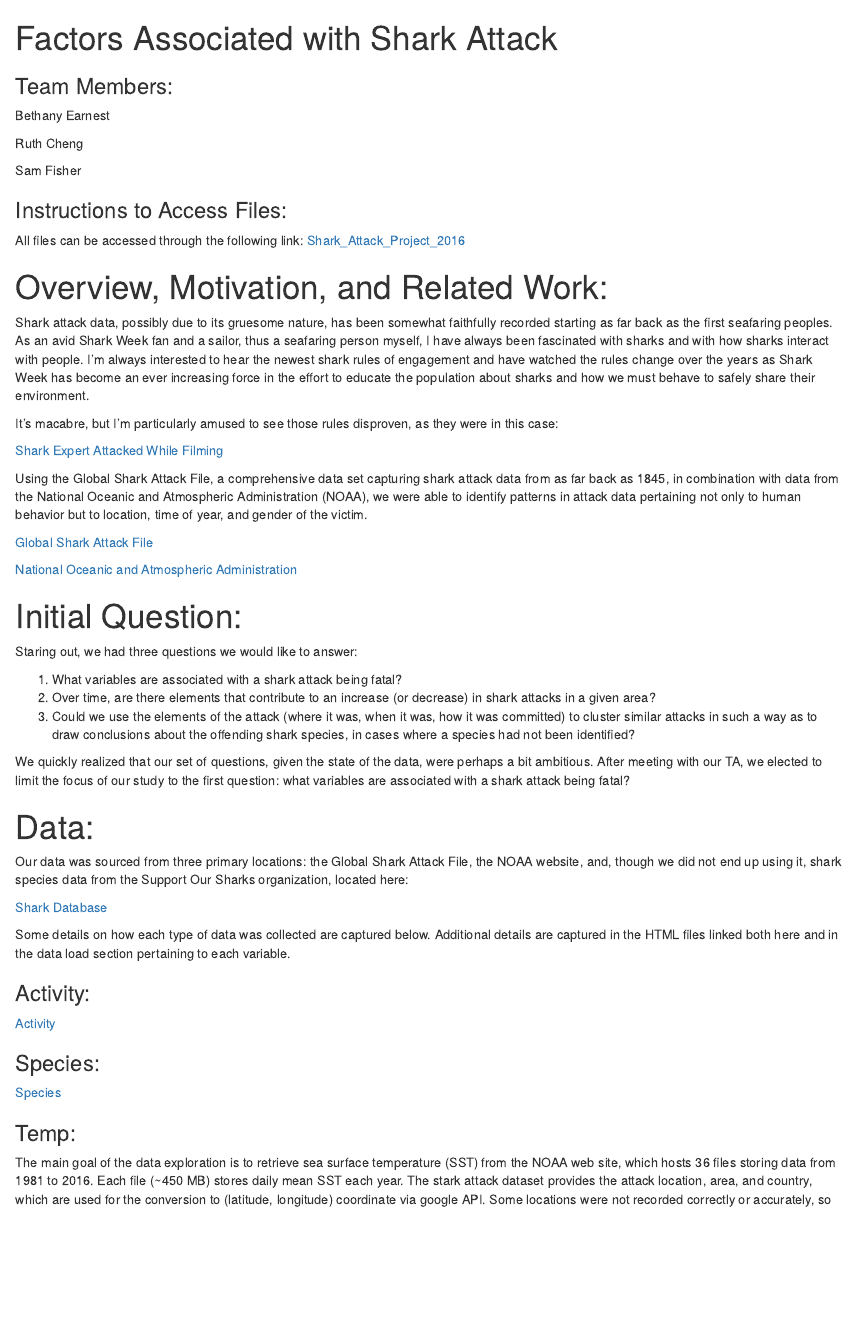
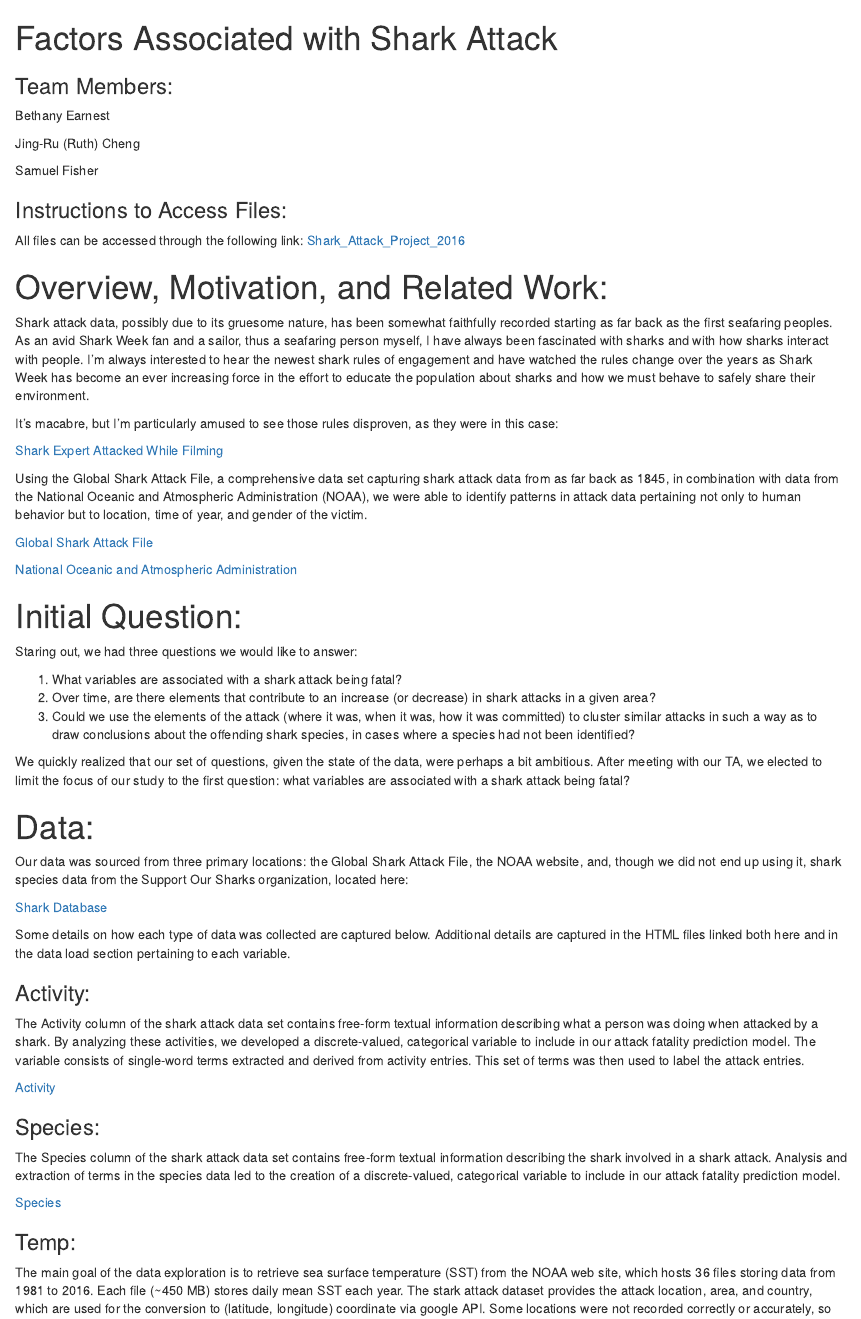
Before and after one commit to bethany-earnest/Shark_Attack_Project_2016, an R Markdown document (Submission_File_5-4-2016.Rmd): the page in a window 1100 px wide, from its top. The pictures show the output file Submission_File_5-4-2016.html that the author committed with the source, opened offline.

Commit message:
Added files via upload

```diff
--- a/Submission_File_5-4-2016.Rmd
+++ b/Submission_File_5-4-2016.Rmd
@@ -17,9 +17,9 @@ suppressPackageStartupMessages(library(hydroGOF))
 
 Bethany Earnest
 
-Ruth Cheng
+Jing-Ru (Ruth) Cheng
 
-Sam Fisher
+Samuel Fisher
 
 ###Instructions to Access Files:
 All files can be accessed through the following link: [Shark_Attack_Project_2016](https://github.com/bethany-earnest/Shark_Attack_Project_2016.git)
@@ -63,9 +63,13 @@ Some details on how each type of data was collected are captured below. Addition
 
 ###Activity:
 
+The Activity column of the shark attack data set contains free-form textual information describing what a person was doing when attacked by a shark. By analyzing these activities, we developed a discrete-valued, categorical variable to include in our attack fatality prediction model. The variable consists of single-word terms extracted and derived from activity entries. This set of terms was then used to label the attack entries.
+
 [Activity](Activity.html)
 
 ###Species:
+
+The Species column of the shark attack data set contains free-form textual information describing the shark involved in a shark attack. Analysis and extraction of terms in the species data led to the creation of a discrete-valued, categorical variable to include in our attack fatality prediction model.
 
 [Species](Species.html)
 
```
Also changed, not shown: Submission_File_5-4-2016.html.
